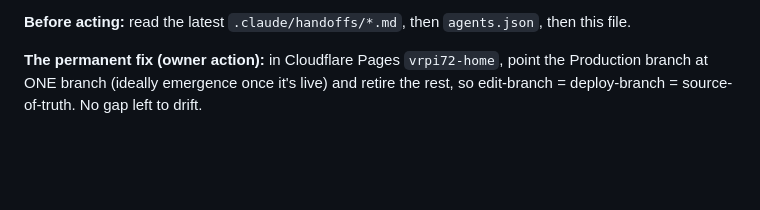
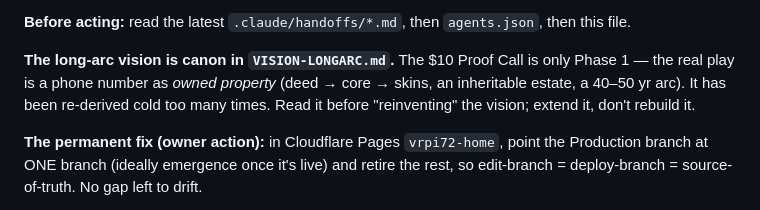
Before and after one commit to wardev-r/proveit72-again, a Markdown page: CLAUDE.md, the part around the change. GitHub-like rendering; blank space fills up the shorter version.

```diff
--- a/CLAUDE.md
+++ b/CLAUDE.md
@@ -22,6 +22,11 @@ branch — come back to emergence.
 - everything else — dead/retired.
 
 **Before acting:** read the latest `.claude/handoffs/*.md`, then `agents.json`, then this file.
+
+**The long-arc vision is canon in `VISION-LONGARC.md`.** The $10 Proof Call is only
+Phase 1 — the real play is a phone number as *owned property* (deed → core → skins,
+an inheritable estate, a 40–50 yr arc). It has been re-derived cold too many times.
+Read it before "reinventing" the vision; extend it, don't rebuild it.
 
 **The permanent fix (owner action):** in Cloudflare Pages `vrpi72-home`, point the
 Production branch at ONE branch (ideally emergence once it's live) and retire the rest,
```
Also changed, not shown: VISION-LONGARC.md (added, +141 -0 lines).
